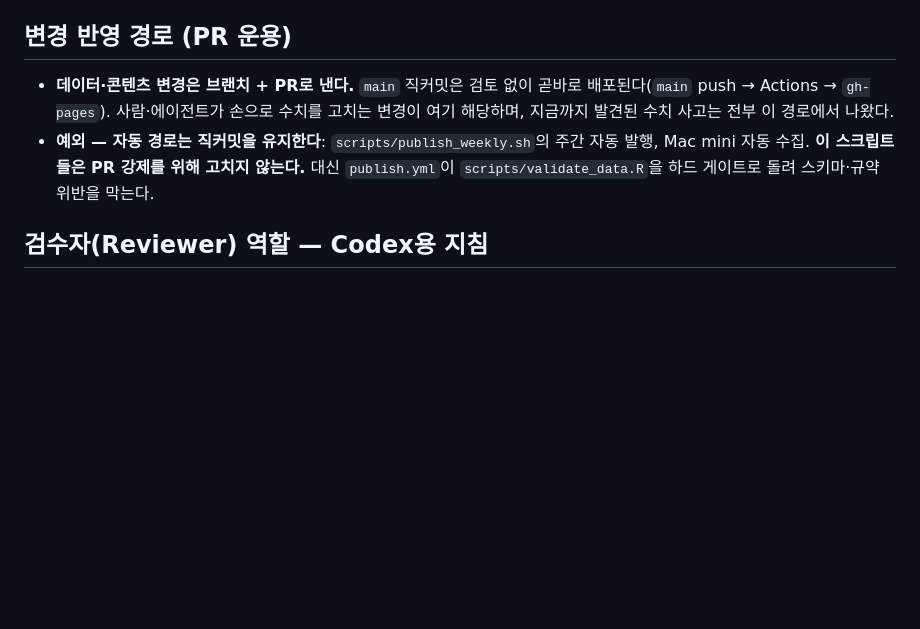
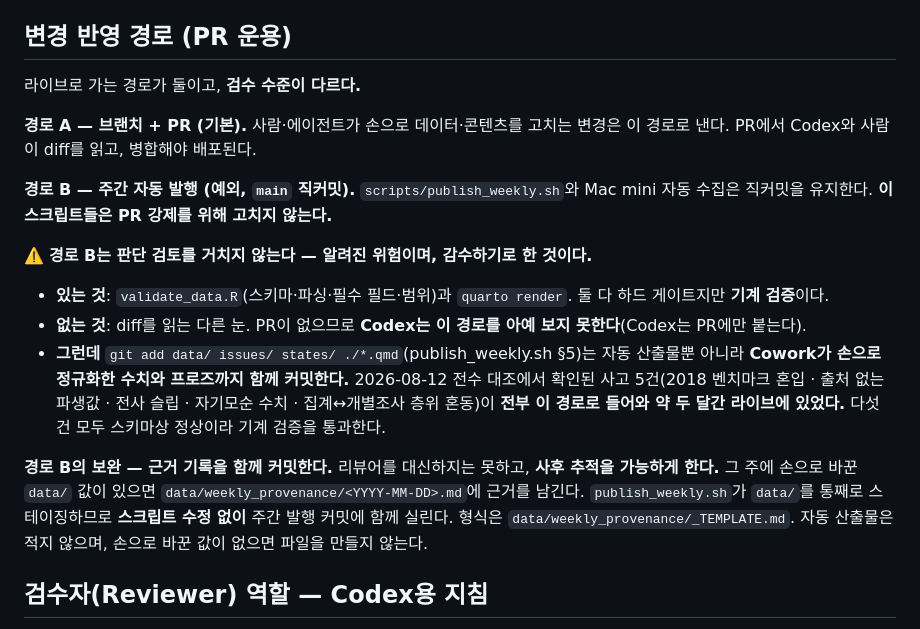
Before and after one commit to us-elections-2026/us-elections-2026.github.io, a Markdown page: AGENTS.md, the part around the change. Rendered like a GitHub page; blank space fills up the shorter version.

```diff
--- a/AGENTS.md
+++ b/AGENTS.md
@@ -62,8 +62,19 @@ Rscript -e 'install.packages(c("jsonlite","dplyr","gt","readr"))'   # 최초 1
 
 ## 변경 반영 경로 (PR 운용)
 
-- **데이터·콘텐츠 변경은 브랜치 + PR로 낸다.** `main` 직커밋은 검토 없이 곧바로 배포된다(`main` push → Actions → `gh-pages`). 사람·에이전트가 손으로 수치를 고치는 변경이 여기 해당하며, 지금까지 발견된 수치 사고는 전부 이 경로에서 나왔다.
-- **예외 — 자동 경로는 직커밋을 유지한다**: `scripts/publish_weekly.sh`의 주간 자동 발행, Mac mini 자동 수집. **이 스크립트들은 PR 강제를 위해 고치지 않는다.** 대신 `publish.yml`이 `scripts/validate_data.R`을 하드 게이트로 돌려 스키마·규약 위반을 막는다.
+라이브로 가는 경로가 둘이고, **검수 수준이 다르다.**
+
+**경로 A — 브랜치 + PR (기본).** 사람·에이전트가 손으로 데이터·콘텐츠를 고치는 변경은 이 경로로 낸다. PR에서 Codex와 사람이 diff를 읽고, 병합해야 배포된다.
+
+**경로 B — 주간 자동 발행 (예외, `main` 직커밋).** `scripts/publish_weekly.sh`와 Mac mini 자동 수집은 직커밋을 유지한다. **이 스크립트들은 PR 강제를 위해 고치지 않는다.**
+
+⚠️ **경로 B는 판단 검토를 거치지 않는다 — 알려진 위험이며, 감수하기로 한 것이다.**
+
+- **있는 것**: `validate_data.R`(스키마·파싱·필수 필드·범위)과 `quarto render`. 둘 다 하드 게이트지만 **기계 검증**이다.
+- **없는 것**: diff를 읽는 다른 눈. PR이 없으므로 **Codex는 이 경로를 아예 보지 못한다**(Codex는 PR에만 붙는다).
+- **그런데** `git add data/ issues/ states/ ./*.qmd`(publish_weekly.sh §5)는 자동 산출물뿐 아니라 **Cowork가 손으로 정규화한 수치와 프로즈까지 함께 커밋한다.** 2026-08-12 전수 대조에서 확인된 사고 5건(2018 벤치마크 혼입 · 출처 없는 파생값 · 전사 슬립 · 자기모순 수치 · 집계↔개별조사 층위 혼동)이 **전부 이 경로로 들어와 약 두 달간 라이브에 있었다.** 다섯 건 모두 스키마상 정상이라 기계 검증을 통과한다.
+
+**경로 B의 보완 — 근거 기록을 함께 커밋한다.** 리뷰어를 대신하지는 못하고, **사후 추적을 가능하게 한다.** 그 주에 손으로 바꾼 `data/` 값이 있으면 `data/weekly_provenance/<YYYY-MM-DD>.md`에 근거를 남긴다. `publish_weekly.sh`가 `data/`를 통째로 스테이징하므로 **스크립트 수정 없이** 주간 발행 커밋에 함께 실린다. 형식은 `data/weekly_provenance/_TEMPLATE.md`. 자동 산출물은 적지 않으며, 손으로 바꾼 값이 없으면 파일을 만들지 않는다.
 
 ## 검수자(Reviewer) 역할 — Codex용 지침
 
```
Also changed, not shown: data/weekly_provenance/_TEMPLATE.md (added, +38 -0 lines).
